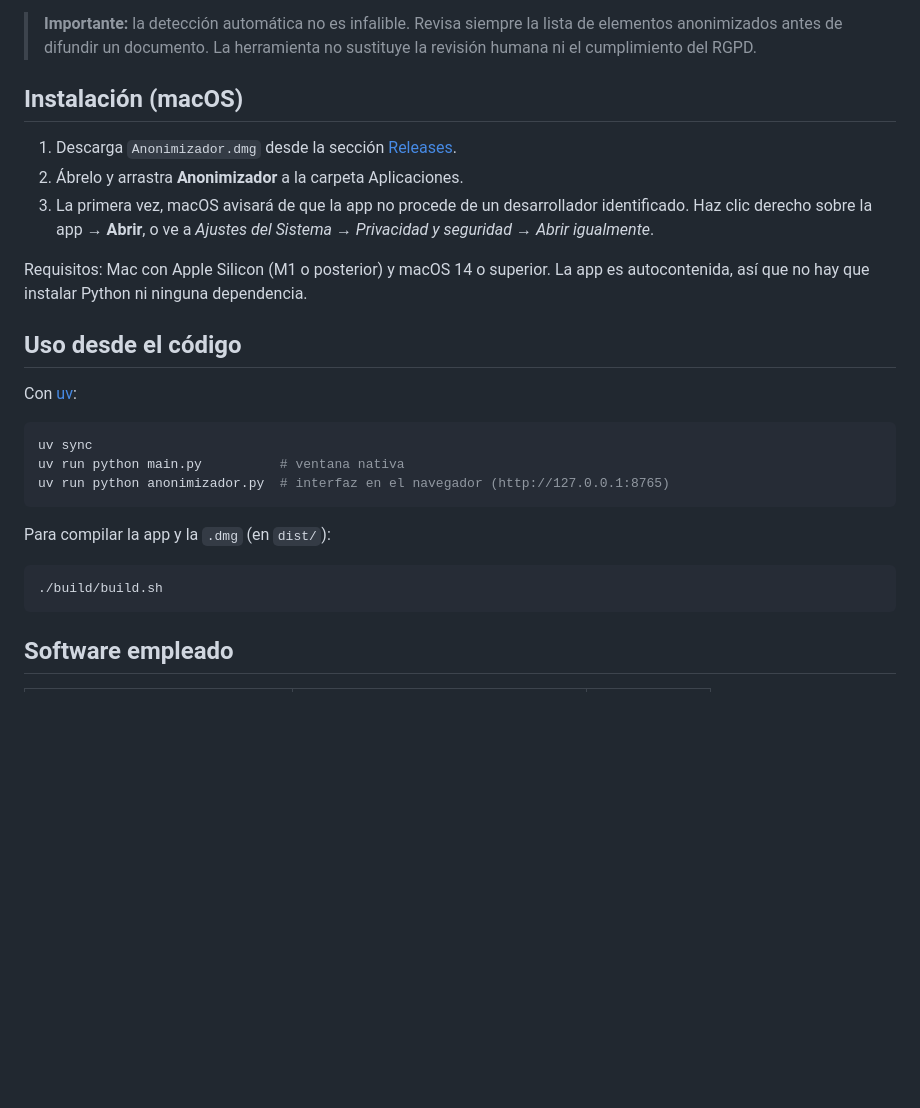
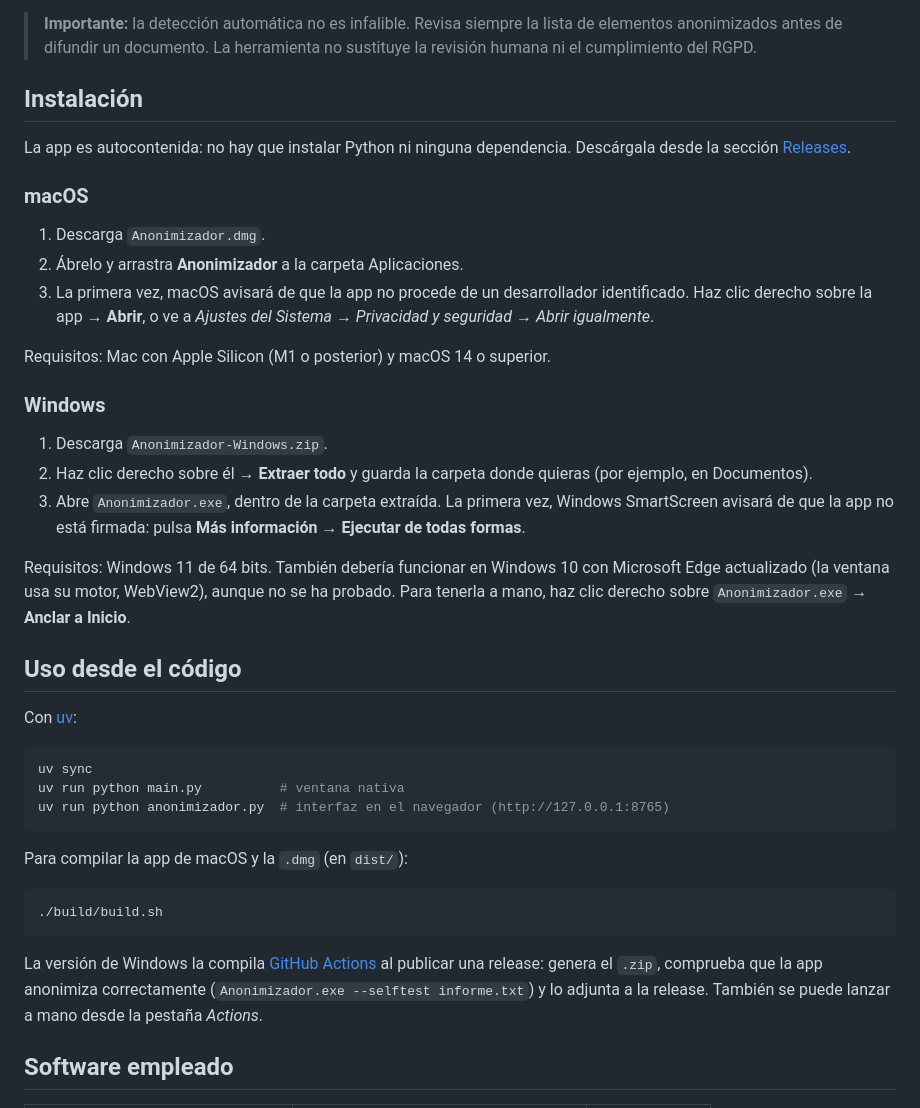
Before and after one commit to xabimr/anonimizador, a Markdown page: README.md, the part around the change. Rendered like a GitHub page; blank space fills up the shorter version.

Commit message:
README: instalación en Windows
Co-Authored-By: Claude Opus 5.5 <noreply@anthropic.com>

````diff
--- a/README.md
+++ b/README.md
@@ -21,13 +21,25 @@ Aplicación de escritorio para anonimizar documentos de investigación y manuscr
 
 > **Importante:** la detección automática no es infalible. Revisa siempre la lista de elementos anonimizados antes de difundir un documento. La herramienta no sustituye la revisión humana ni el cumplimiento del RGPD.
 
-## Instalación (macOS)
+## Instalación
 
-1. Descarga `Anonimizador.dmg` desde la sección [Releases](../../releases).
+La app es autocontenida: no hay que instalar Python ni ninguna dependencia. Descárgala desde la sección [Releases](../../releases).
+
+### macOS
+
+1. Descarga `Anonimizador.dmg`.
 2. Ábrelo y arrastra **Anonimizador** a la carpeta Aplicaciones.
 3. La primera vez, macOS avisará de que la app no procede de un desarrollador identificado. Haz clic derecho sobre la app → **Abrir**, o ve a *Ajustes del Sistema → Privacidad y seguridad → Abrir igualmente*.
 
-Requisitos: Mac con Apple Silicon (M1 o posterior) y macOS 14 o superior. La app es autocontenida, así que no hay que instalar Python ni ninguna dependencia.
+Requisitos: Mac con Apple Silicon (M1 o posterior) y macOS 14 o superior.
+
+### Windows
+
+1. Descarga `Anonimizador-Windows.zip`.
+2. Haz clic derecho sobre él → **Extraer todo** y guarda la carpeta donde quieras (por ejemplo, en Documentos).
+3. Abre `Anonimizador.exe`, dentro de la carpeta extraída. La primera vez, Windows SmartScreen avisará de que la app no está firmada: pulsa **Más información → Ejecutar de todas formas**.
+
+Requisitos: Windows 11 de 64 bits. También debería funcionar en Windows 10 con Microsoft Edge actualizado (la ventana usa su motor, WebView2), aunque no se ha probado. Para tenerla a mano, haz clic derecho sobre `Anonimizador.exe` → **Anclar a Inicio**.
 
 ## Uso desde el código
 
@@ -39,11 +51,13 @@ uv run python main.py          # ventana nativa
 uv run python anonimizador.py  # interfaz en el navegador (http://127.0.0.1:8765)
 ```
 
-Para compilar la app y la `.dmg` (en `dist/`):
+Para compilar la app de macOS y la `.dmg` (en `dist/`):
 
 ```sh
 ./build/build.sh
 ```
+
+La versión de Windows la compila [GitHub Actions](.github/workflows/windows.yml) al publicar una release: genera el `.zip`, comprueba que la app anonimiza correctamente (`Anonimizador.exe --selftest informe.txt`) y lo adjunta a la release. También se puede lanzar a mano desde la pestaña *Actions*.
 
 ## Software empleado
 
````
